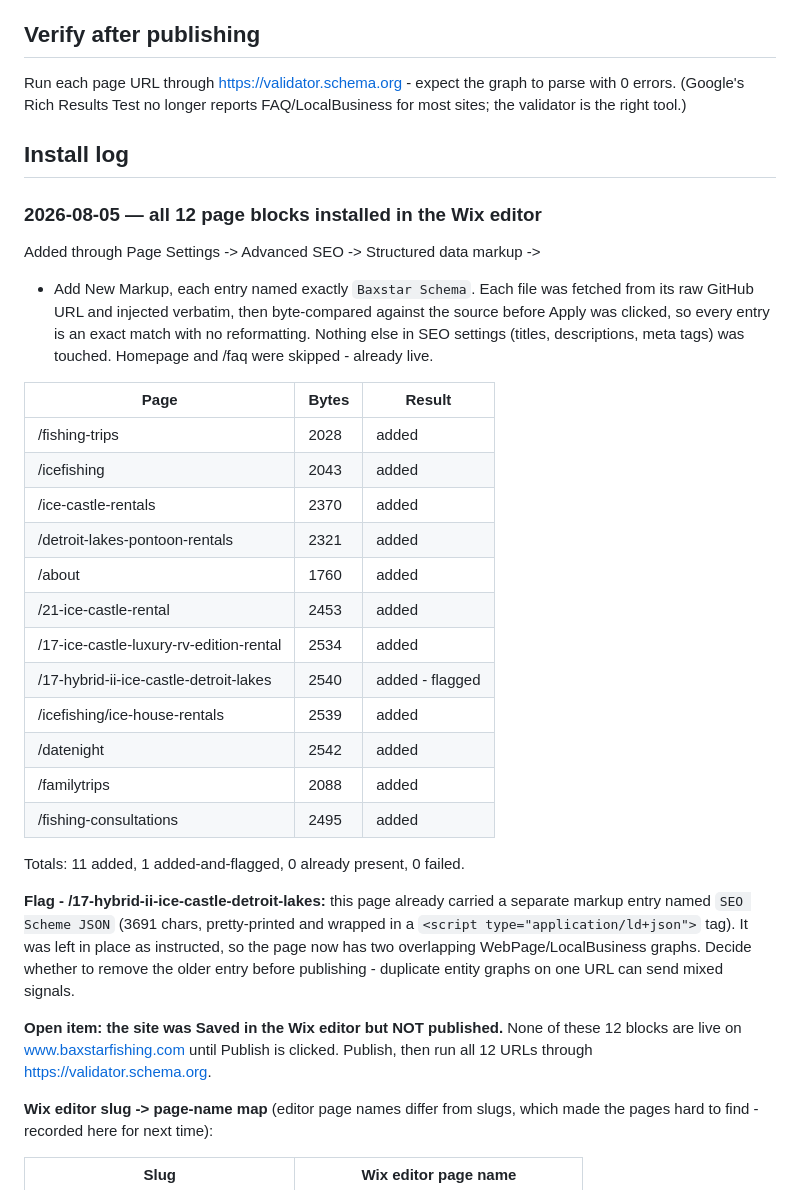
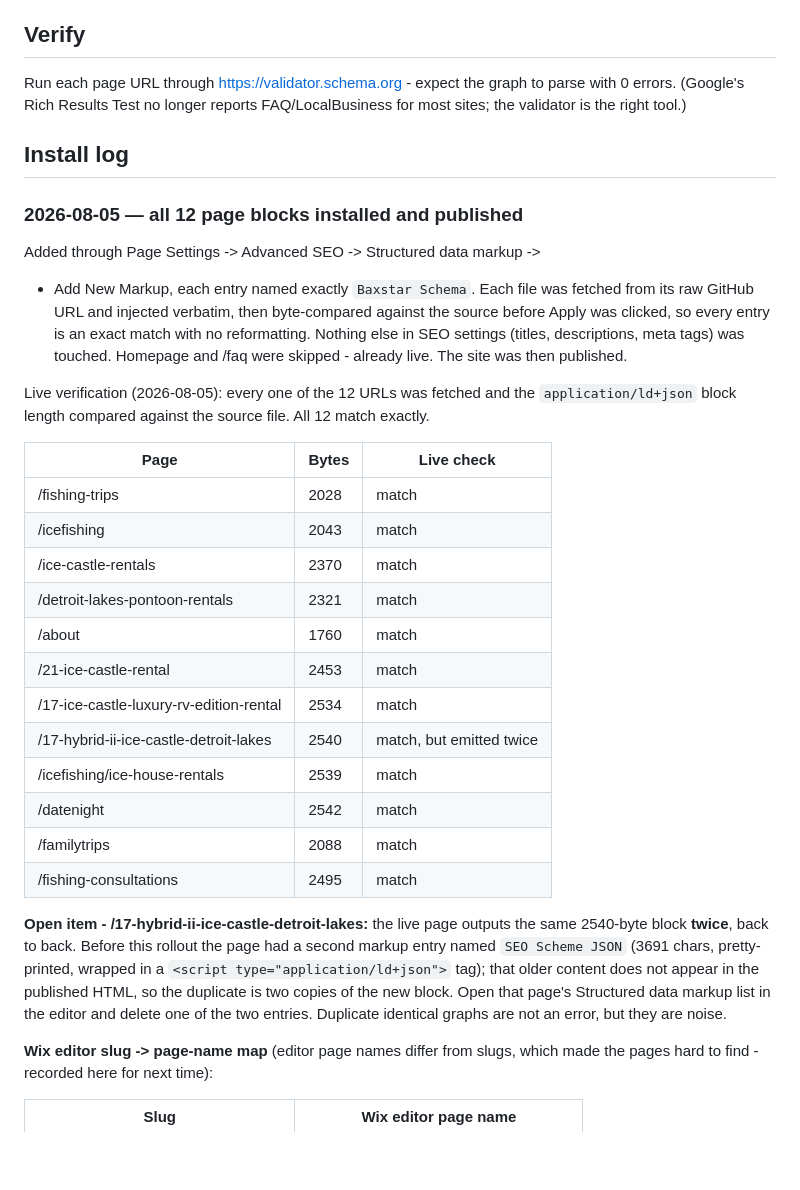
Before and after one commit to baxstarcode/bax1, a Markdown page: seo/schema/README.md, the part around one of its changes. GitHub-like rendering; blank space fills up the shorter version.

```diff
--- a/seo/schema/README.md
+++ b/seo/schema/README.md
@@ -56,7 +56,7 @@ match visible content. The /faq page already carries the FAQPage block.
 no prices. If you want rates marked up there, put the prices in the page
 text first, then ask Claude to regenerate that block.
 
-## Verify after publishing
+## Verify
 
 Run each page URL through https://validator.schema.org - expect the graph
 to parse with 0 errors. (Google's Rich Results Test no longer reports
@@ -64,7 +64,7 @@ FAQ/LocalBusiness for most sites; the validator is the right tool.)
 
 ## Install log
 
-### 2026-08-05 — all 12 page blocks installed in the Wix editor
+### 2026-08-05 — all 12 page blocks installed and published
 
 Added through Page Settings -> Advanced SEO -> Structured data markup ->
 + Add New Markup, each entry named exactly `Baxstar Schema`. Each file was
@@ -72,34 +72,34 @@ fetched from its raw GitHub URL and injected verbatim, then byte-compared
 against the source before Apply was clicked, so every entry is an exact match
 with no reformatting. Nothing else in SEO settings (titles, descriptions,
 meta tags) was touched. Homepage and /faq were skipped - already live.
+The site was then published.
 
-| Page | Bytes | Result |
-|------|-------|--------|
-| /fishing-trips | 2028 | added |
-| /icefishing | 2043 | added |
-| /ice-castle-rentals | 2370 | added |
-| /detroit-lakes-pontoon-rentals | 2321 | added |
-| /about | 1760 | added |
-| /21-ice-castle-rental | 2453 | added |
-| /17-ice-castle-luxury-rv-edition-rental | 2534 | added |
-| /17-hybrid-ii-ice-castle-detroit-lakes | 2540 | added - flagged |
-| /icefishing/ice-house-rentals | 2539 | added |
-| /datenight | 2542 | added |
-| /familytrips | 2088 | added |
-| /fishing-consultations | 2495 | added |
+Live verification (2026-08-05): every one of the 12 URLs was fetched and the
+`application/ld+json` block length compared against the source file. All 12
+match exactly.
 
-Totals: 11 added, 1 added-and-flagged, 0 already present, 0 failed.
+| Page | Bytes | Live check |
+|------|-------|-----------|
+| /fishing-trips | 2028 | match |
+| /icefishing | 2043 | match |
+| /ice-castle-rentals | 2370 | match |
+| /detroit-lakes-pontoon-rentals | 2321 | match |
+| /about | 1760 | match |
+| /21-ice-castle-rental | 2453 | match |
+| /17-ice-castle-luxury-rv-edition-rental | 2534 | match |
+| /17-hybrid-ii-ice-castle-detroit-lakes | 2540 | match, but emitted twice |
+| /icefishing/ice-house-rentals | 2539 | match |
+| /datenight | 2542 | match |
+| /familytrips | 2088 | match |
+| /fishing-consultations | 2495 | match |
 
-**Flag - /17-hybrid-ii-ice-castle-detroit-lakes:** this page already carried a
-separate markup entry named `SEO Scheme JSON` (3691 chars, pretty-printed and
-wrapped in a `<script type="application/ld+json">` tag). It was left in place
-as instructed, so the page now has two overlapping WebPage/LocalBusiness
-graphs. Decide whether to remove the older entry before publishing - duplicate
-entity graphs on one URL can send mixed signals.
-
-**Open item: the site was Saved in the Wix editor but NOT published.** None of
-these 12 blocks are live on www.baxstarfishing.com until Publish is clicked.
-Publish, then run all 12 URLs through https://validator.schema.org.
+**Open item - /17-hybrid-ii-ice-castle-detroit-lakes:** the live page outputs the
+same 2540-byte block **twice**, back to back. Before this rollout the page had a
+second markup entry named `SEO Scheme JSON` (3691 chars, pretty-printed, wrapped
+in a `<script type="application/ld+json">` tag); that older content does not
+appear in the published HTML, so the duplicate is two copies of the new block.
+Open that page's Structured data markup list in the editor and delete one of the
+two entries. Duplicate identical graphs are not an error, but they are noise.
 
 **Wix editor slug -> page-name map** (editor page names differ from slugs, which
 made the pages hard to find - recorded here for next time):
```
Also changed, not shown: other parts of seo/schema/README.md (+19 -19 lines).
